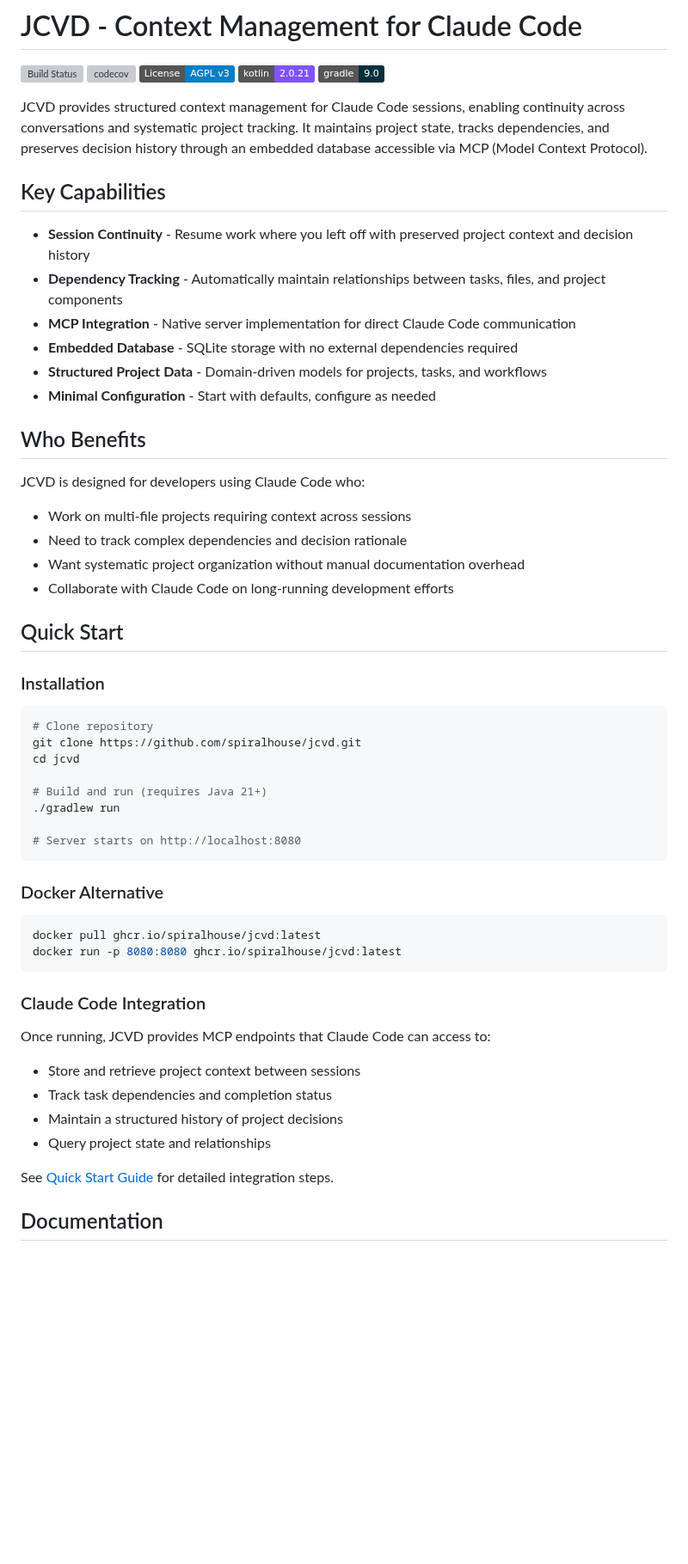
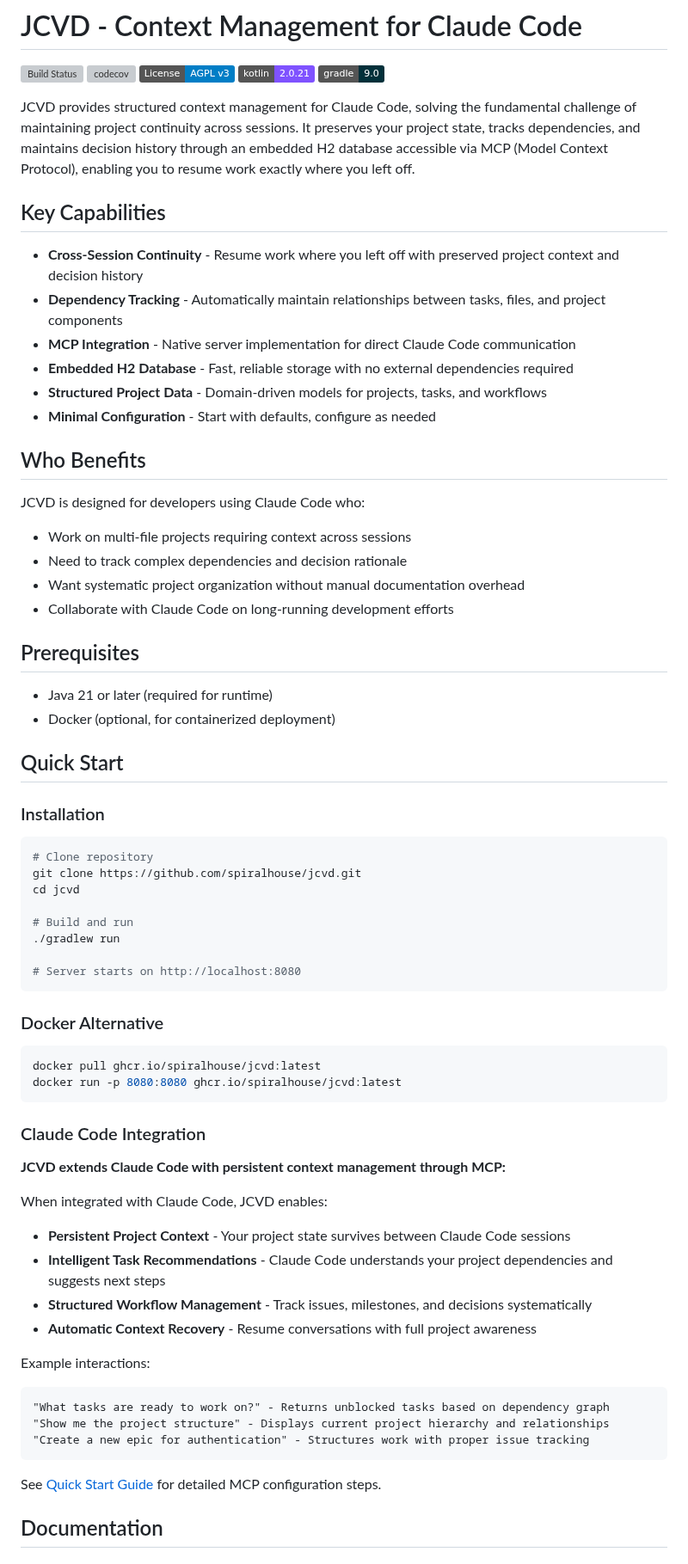
Before and after one commit to spiralhouse/cycletime, a Markdown page: README.md, the part around one of its changes. Shown at 86% size. Drawn GitHub-style; badges without logos; blank space fills up the shorter version; grey boxes are pictures that could not be loaded.

Commit message:
docs: address PR feedback and update database references
Changes based on Claude's review:
- Added cross-session continuity mention in opening paragraph
- Updated all SQLite references to H2 (current implementation)
- Added Prerequisites section before Quick Start
- Made Claude Code Integration section more prominent with examples
- Moved Technology Stack section after Contributing (better flow)
- Enhanced opening to emphasize solving session continuity challenge

The README now clearly positions JCVD as solving the fundamental
challenge of maintaining project continuity across Claude Code sessions,
with H2 as the embedded database solution.

🤖 Generated with [Claude Code](https://claude.ai/code)

Co-Authored-By: Claude <noreply@anthropic.com>

````diff
--- a/README.md
+++ b/README.md
@@ -6,14 +6,14 @@
 [![Kotlin](https://img.shields.io/badge/kotlin-2.0.21-7F52FF.svg?logo=kotlin)](https://kotlinlang.org/)
 [![Gradle](https://img.shields.io/badge/gradle-9.0-02303A.svg?logo=gradle)](https://gradle.org/)
 
-JCVD provides structured context management for Claude Code sessions, enabling continuity across conversations and systematic project tracking. It maintains project state, tracks dependencies, and preserves decision history through an embedded database accessible via MCP (Model Context Protocol).
+JCVD provides structured context management for Claude Code, solving the fundamental challenge of maintaining project continuity across sessions. It preserves your project state, tracks dependencies, and maintains decision history through an embedded H2 database accessible via MCP (Model Context Protocol), enabling you to resume work exactly where you left off.
 
 ## Key Capabilities
 
-- **Session Continuity** - Resume work where you left off with preserved project context and decision history
+- **Cross-Session Continuity** - Resume work where you left off with preserved project context and decision history
 - **Dependency Tracking** - Automatically maintain relationships between tasks, files, and project components
 - **MCP Integration** - Native server implementation for direct Claude Code communication
-- **Embedded Database** - SQLite storage with no external dependencies required
+- **Embedded H2 Database** - Fast, reliable storage with no external dependencies required
 - **Structured Project Data** - Domain-driven models for projects, tasks, and workflows
 - **Minimal Configuration** - Start with defaults, configure as needed
 
@@ -25,6 +25,11 @@ JCVD is designed for developers using Claude Code who:
 - Want systematic project organization without manual documentation overhead
 - Collaborate with Claude Code on long-running development efforts
 
+## Prerequisites
+
+- Java 21 or later (required for runtime)
+- Docker (optional, for containerized deployment)
+
 ## Quick Start
 
 ### Installation
@@ -34,7 +39,7 @@ JCVD is designed for developers using Claude Code who:
 git clone https://github.com/spiralhouse/jcvd.git
 cd jcvd
 
-# Build and run (requires Java 21+)
+# Build and run
 ./gradlew run
 
 # Server starts on http://localhost:8080
@@ -49,13 +54,22 @@ docker run -p 8080:8080 ghcr.io/spiralhouse/jcvd:latest
 
 ### Claude Code Integration
 
-Once running, JCVD provides MCP endpoints that Claude Code can access to:
-- Store and retrieve project context between sessions
-- Track task dependencies and completion status
-- Maintain a structured history of project decisions
-- Query project state and relationships
+**JCVD extends Claude Code with persistent context management through MCP:**
 
-See [Quick Start Guide](docs/getting-started/quick-start.md) for detailed integration steps.
+When integrated with Claude Code, JCVD enables:
+- **Persistent Project Context** - Your project state survives between Claude Code sessions
+- **Intelligent Task Recommendations** - Claude Code understands your project dependencies and suggests next steps
+- **Structured Workflow Management** - Track issues, milestones, and decisions systematically
+- **Automatic Context Recovery** - Resume conversations with full project awareness
+
+Example interactions:
+```
+"What tasks are ready to work on?" - Returns unblocked tasks based on dependency graph
+"Show me the project structure" - Displays current project hierarchy and relationships
+"Create a new epic for authentication" - Structures work with proper issue tracking
+```
+
+See [Quick Start Guide](docs/getting-started/quick-start.md) for detailed MCP configuration steps.
 
 ## Documentation
 
````
Also changed, not shown: other parts of README.md (+12 -12 lines).
